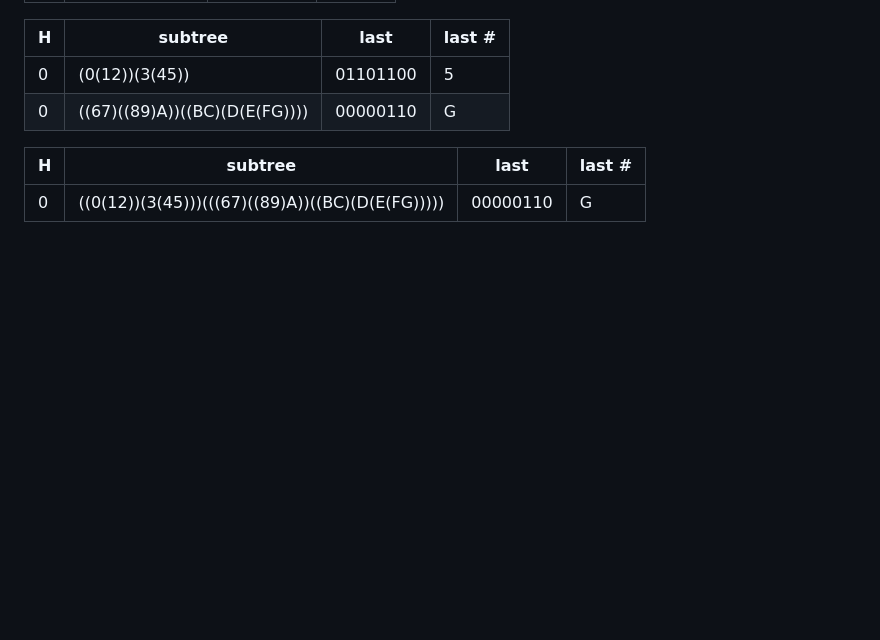
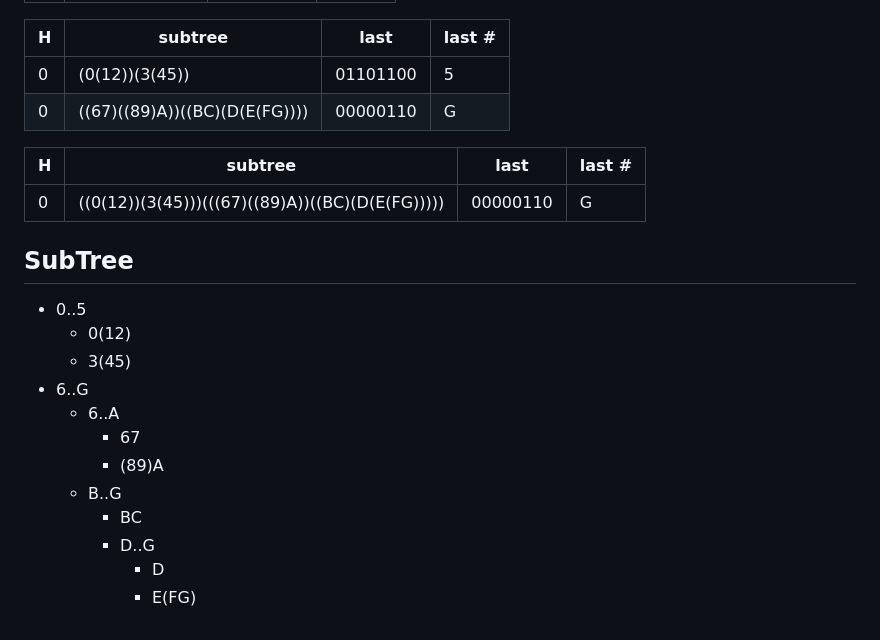
Before and after one commit to datablockset/blockset, a Markdown page: notes/subtree_step_by_step.md, the part around the change. Drawn GitHub-style; blank space fills up the shorter version.

```diff
--- a/notes/subtree_step_by_step.md
+++ b/notes/subtree_step_by_step.md
@@ -252,3 +252,18 @@
 |H|subtree                                        |last    |last #|
 |-|-----------------------------------------------|--------|------|
 |0|((0(12))(3(45)))(((67)((89)A))((BC)(D(E(FG)))))|00000110|G     |
+
+## SubTree
+
+- 0..5
+  - 0(12)
+  - 3(45)
+- 6..G
+  - 6..A
+    - 67
+    - (89)A
+  - B..G
+    - BC
+    - D..G
+      - D
+      - E(FG)
```
